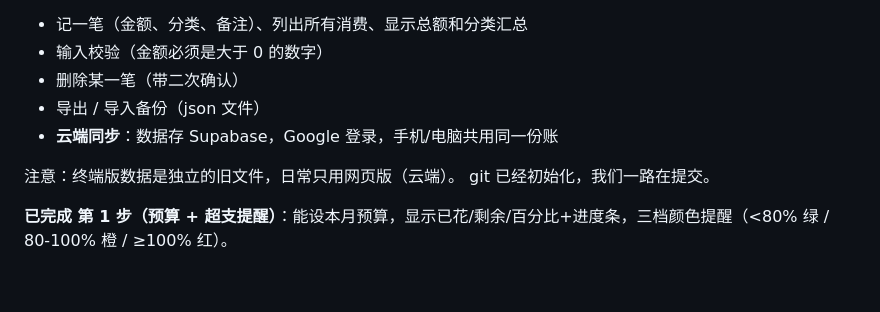
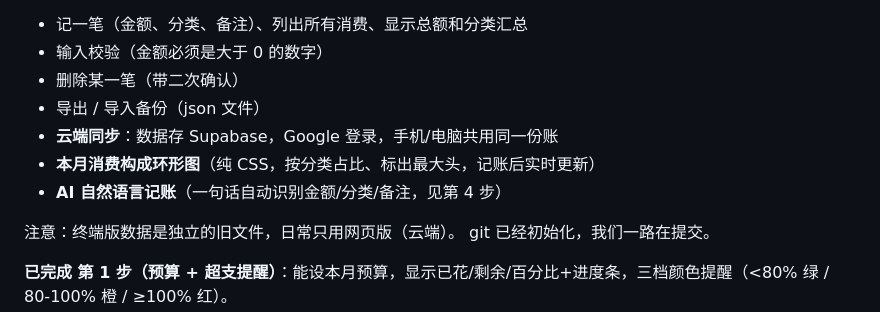
Before and after one commit to yjn101454-ux/jizhang, a Markdown page: CLAUDE.md, the part around the change. Drawn GitHub-style; blank space fills up the shorter version.

Commit message:
文档：记录本月消费构成环形图
Co-Authored-By: Claude Opus 4.8 <noreply@anthropic.com>

```diff
--- a/CLAUDE.md
+++ b/CLAUDE.md
@@ -60,6 +60,8 @@ GitHub 仓库：https://github.com/yjn101454-ux/jizhang （公开）。每次 pu
 - 删除某一笔（带二次确认）
 - 导出 / 导入备份（json 文件）
 - **云端同步**：数据存 Supabase，Google 登录，手机/电脑共用同一份账
+- **本月消费构成环形图**（纯 CSS，按分类占比、标出最大头，记账后实时更新）
+- **AI 自然语言记账**（一句话自动识别金额/分类/备注，见第 4 步）
 
 注意：终端版数据是独立的旧文件，日常只用网页版（云端）。
 git 已经初始化，我们一路在提交。
```
